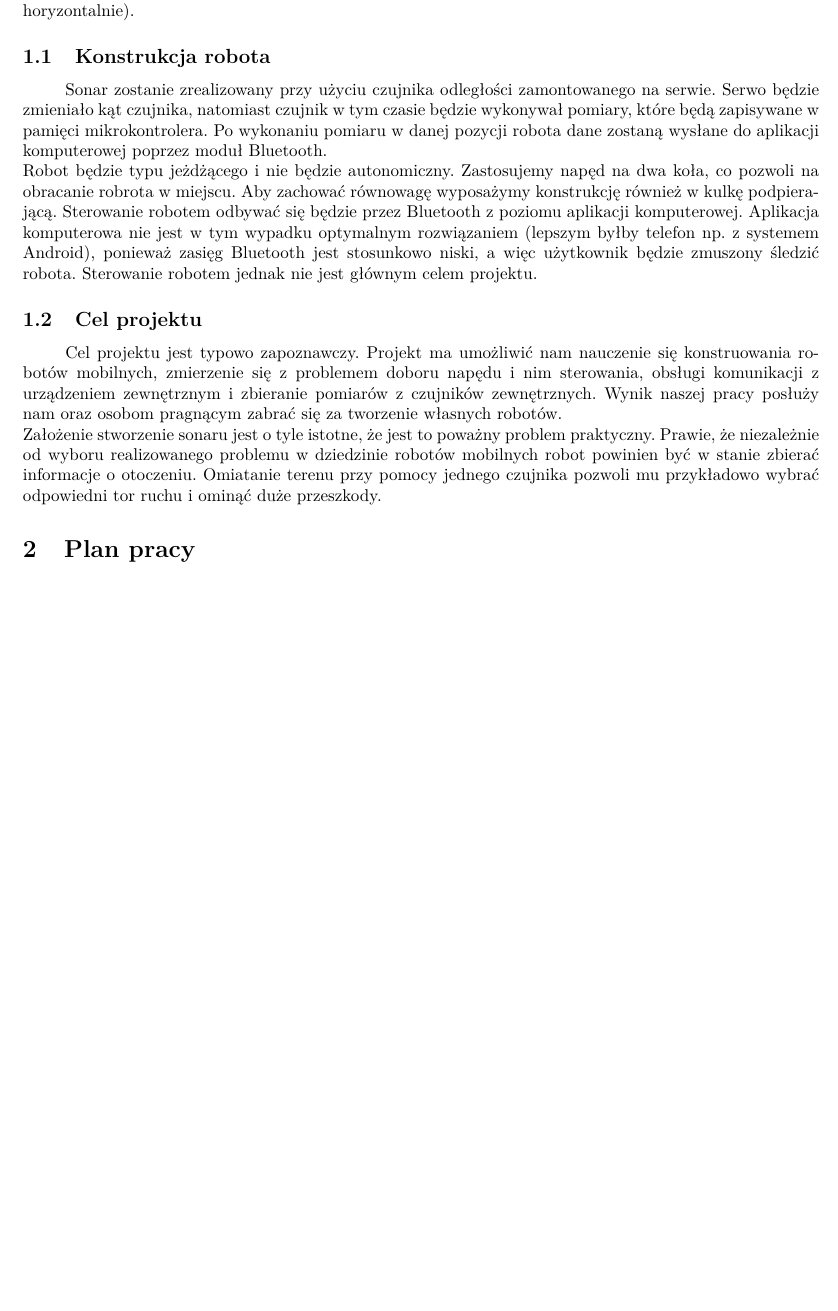
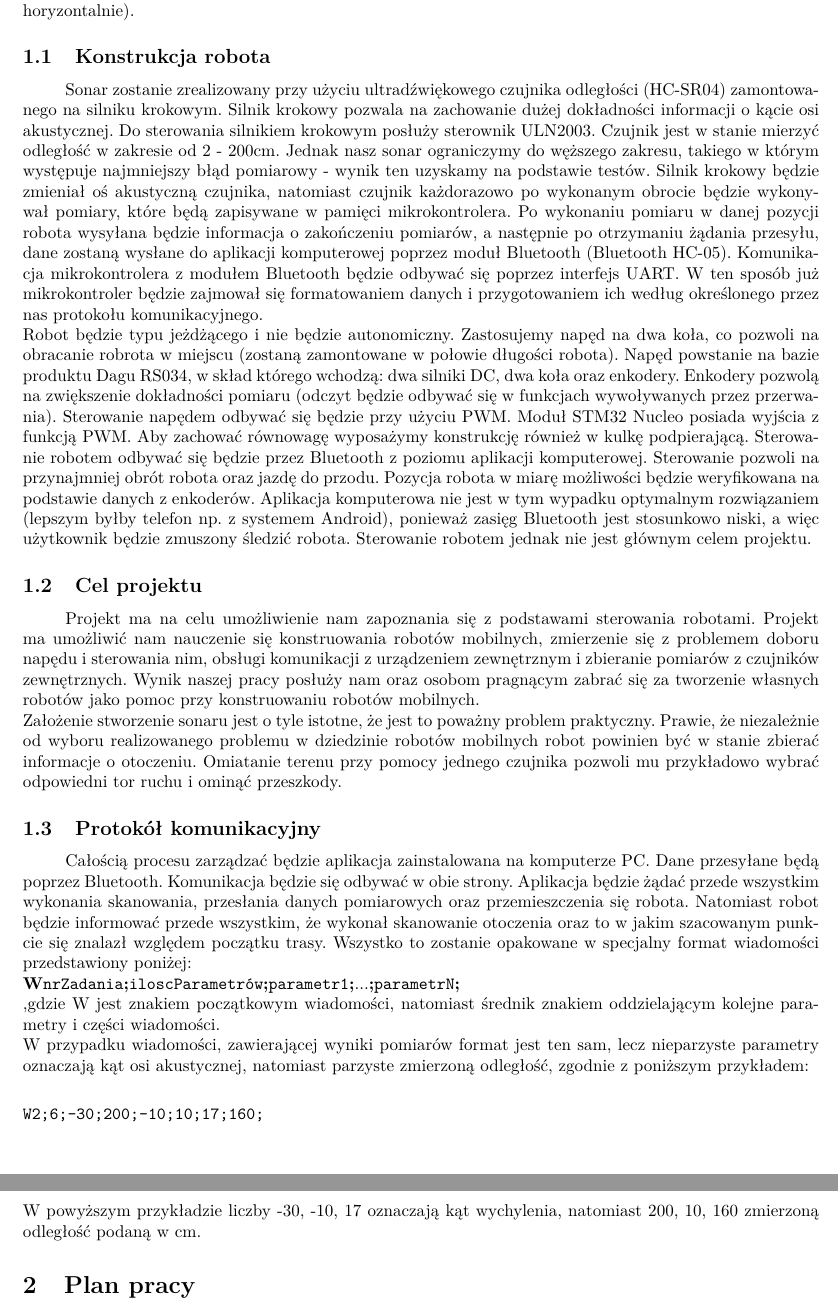
Before and after one commit to dorianJaniak/rmobilne, a LaTeX document (dokument.tex, which reads opis_projektu.tex): part of page 3 of 6 before the commit and two parts of pages 3 and 4 of 7 after it, the two joined at a grey line, cut so that both start at the same text, the shorter picture padded with empty space. Compiled offline with pdfLaTeX.

Commit message:
Poprawki w opisie, dodany protokol komunikacyjny

```diff
--- a/opis_projektu.tex
+++ b/opis_projektu.tex
@@ -1,7 +1,19 @@
 Projekt realizowany jest w ramach kursu Roboty mobilne. W ramach projektu założyliśmy stworzenie małego robota mobilnego wyposażonego w sonar, który umożliwi rejestrowanie mapy otoczenia (jedynie horyzontalnie).
 \subsection{Konstrukcja robota}
-Sonar zostanie zrealizowany przy użyciu czujnika odległości zamontowanego na serwie. Serwo będzie zmieniało kąt czujnika, natomiast czujnik w tym czasie będzie wykonywał pomiary, które będą zapisywane w pamięci mikrokontrolera. Po wykonaniu pomiaru w danej pozycji robota dane zostaną wysłane do aplikacji komputerowej poprzez moduł Bluetooth. \newline
-Robot będzie typu jeżdżącego i nie będzie autonomiczny. Zastosujemy napęd na dwa koła, co pozwoli na obracanie robrota w miejscu. Aby zachować równowagę wyposażymy konstrukcję również w kulkę podpierającą. Sterowanie robotem odbywać się będzie przez Bluetooth z poziomu aplikacji komputerowej. Aplikacja komputerowa nie jest w tym wypadku optymalnym rozwiązaniem (lepszym byłby telefon np. z systemem Android), ponieważ zasięg Bluetooth jest stosunkowo niski, a więc użytkownik będzie zmuszony śledzić robota. Sterowanie robotem jednak nie jest głównym celem projektu.
+Sonar zostanie zrealizowany przy użyciu ultradźwiękowego czujnika odległości (HC-SR04) zamontowanego na silniku krokowym. Silnik krokowy pozwala na zachowanie dużej dokładności informacji o kącie osi akustycznej. Do sterowania silnikiem krokowym posłuży sterownik ULN2003. Czujnik jest w stanie mierzyć odległość w zakresie od 2 - 200cm. Jednak nasz sonar ograniczymy do węższego zakresu, takiego w którym występuje najmniejszy błąd pomiarowy - wynik ten uzyskamy na podstawie testów. Silnik krokowy będzie zmieniał oś akustyczną czujnika, natomiast czujnik każdorazowo po wykonanym obrocie będzie wykonywał pomiary, które będą zapisywane w pamięci mikrokontrolera. Po wykonaniu pomiaru w danej pozycji robota wysyłana będzie informacja o zakończeniu pomiarów, a następnie po otrzymaniu żądania przesyłu, dane zostaną wysłane do aplikacji komputerowej poprzez moduł Bluetooth (Bluetooth HC-05). Komunikacja mikrokontrolera z modułem Bluetooth będzie odbywać się poprzez interfejs UART. W ten sposób już mikrokontroler będzie zajmował się formatowaniem danych i przygotowaniem ich według określonego przez nas protokołu komunikacyjnego. \newline
+Robot będzie typu jeżdżącego i nie będzie autonomiczny. Zastosujemy napęd na dwa koła, co pozwoli na obracanie robrota w miejscu (zostaną zamontowane w połowie długości robota). Napęd powstanie na bazie produktu Dagu RS034, w skład którego wchodzą: dwa silniki DC, dwa koła oraz enkodery. Enkodery pozwolą na zwiększenie dokładności pomiaru (odczyt będzie odbywać się w funkcjach wywoływanych przez przerwania). Sterowanie napędem odbywać się będzie przy użyciu PWM. Moduł STM32 Nucleo posiada wyjścia z funkcją PWM. Aby zachować równowagę wyposażymy konstrukcję również w kulkę podpierającą. Sterowanie robotem odbywać się będzie przez Bluetooth z poziomu aplikacji komputerowej. Sterowanie pozwoli na przynajmniej obrót robota oraz jazdę do przodu. Pozycja robota w miarę możliwości będzie weryfikowana na podstawie danych z enkoderów. Aplikacja komputerowa nie jest w tym wypadku optymalnym rozwiązaniem (lepszym byłby telefon np. z systemem Android), ponieważ zasięg Bluetooth jest stosunkowo niski, a więc użytkownik będzie zmuszony śledzić robota. Sterowanie robotem jednak nie jest głównym celem projektu.
 \subsection{Cel projektu}
-Cel projektu jest typowo zapoznawczy. Projekt ma umożliwić nam nauczenie się konstruowania robotów mobilnych, zmierzenie się z problemem doboru napędu i nim sterowania, obsługi komunikacji z urządzeniem zewnętrznym i zbieranie pomiarów z czujników zewnętrznych. Wynik naszej pracy posłuży nam oraz osobom pragnącym zabrać się za tworzenie własnych robotów. \newline
-Założenie stworzenie sonaru jest o tyle istotne, że jest to poważny problem praktyczny. Prawie, że niezależnie od wyboru realizowanego problemu w dziedzinie robotów mobilnych robot powinien być w stanie zbierać informacje o otoczeniu. Omiatanie terenu przy pomocy jednego czujnika pozwoli mu przykładowo wybrać odpowiedni tor ruchu i ominąć duże przeszkody.
+Projekt ma na celu umożliwienie nam zapoznania się z podstawami sterowania robotami. Projekt ma umożliwić nam nauczenie się konstruowania robotów mobilnych, zmierzenie się z problemem doboru napędu i sterowania nim, obsługi komunikacji z urządzeniem zewnętrznym i zbieranie pomiarów z czujników zewnętrznych. Wynik naszej pracy posłuży nam oraz osobom pragnącym zabrać się za tworzenie własnych robotów jako pomoc przy konstruowaniu robotów mobilnych. \newline
+Założenie stworzenie sonaru jest o tyle istotne, że jest to poważny problem praktyczny. Prawie, że niezależnie od wyboru realizowanego problemu w dziedzinie robotów mobilnych robot powinien być w stanie zbierać informacje o otoczeniu. Omiatanie terenu przy pomocy jednego czujnika pozwoli mu przykładowo wybrać odpowiedni tor ruchu i ominąć przeszkody.
+\subsection{Protokół komunikacyjny}
+Całością procesu zarządzać będzie aplikacja zainstalowana na komputerze PC. Dane przesyłane będą poprzez Bluetooth. Komunikacja będzie się odbywać w obie strony. Aplikacja będzie żądać przede wszystkim wykonania skanowania, przesłania danych pomiarowych oraz przemieszczenia się robota. Natomiast robot będzie informować przede wszystkim, że wykonał skanowanie otoczenia oraz to w jakim szacowanym punkcie się znalazł względem początku trasy. Wszystko to zostanie opakowane w specjalny format wiadomości przedstawiony poniżej:
+\newline
+\textbf{W}\verb+nrZadania+\textbf{;}\verb+iloscParametrów+\textbf{;}\verb+parametr1+\textbf{;}...\textbf{;}\verb+parametrN+\textbf{;}
+\newline
+,gdzie W jest znakiem początkowym wiadomości, natomiast średnik znakiem oddzielającym kolejne parametry i części wiadomości.
+\newline
+W przypadku wiadomości, zawierającej wyniki pomiarów format jest ten sam, lecz nieparzyste parametry oznaczają kąt osi akustycznej, natomiast parzyste zmierzoną odległość, zgodnie z poniższym przykładem:\newline
+\begin{verbatim}
+W2;6;-30;200;-10;10;17;160;
+\end{verbatim}
+W powyższym przykładzie liczby -30, -10, 17 oznaczają kąt wychylenia, natomiast 200, 10, 160 zmierzoną odległość podaną w cm.
```
Also changed, not shown: budzet.tex (+2 -2 lines), zarzadzanie.tex (+1 -1 lines).
